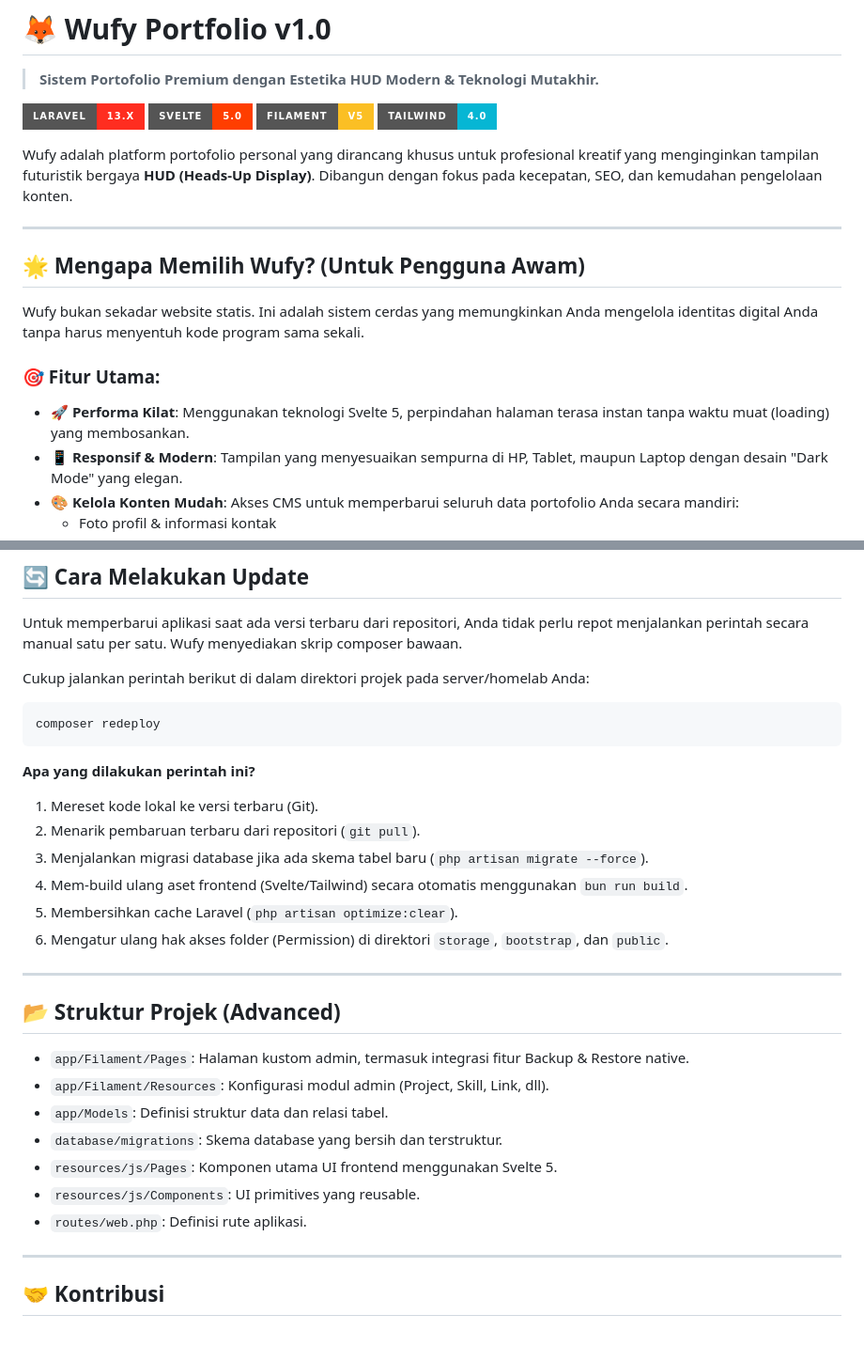
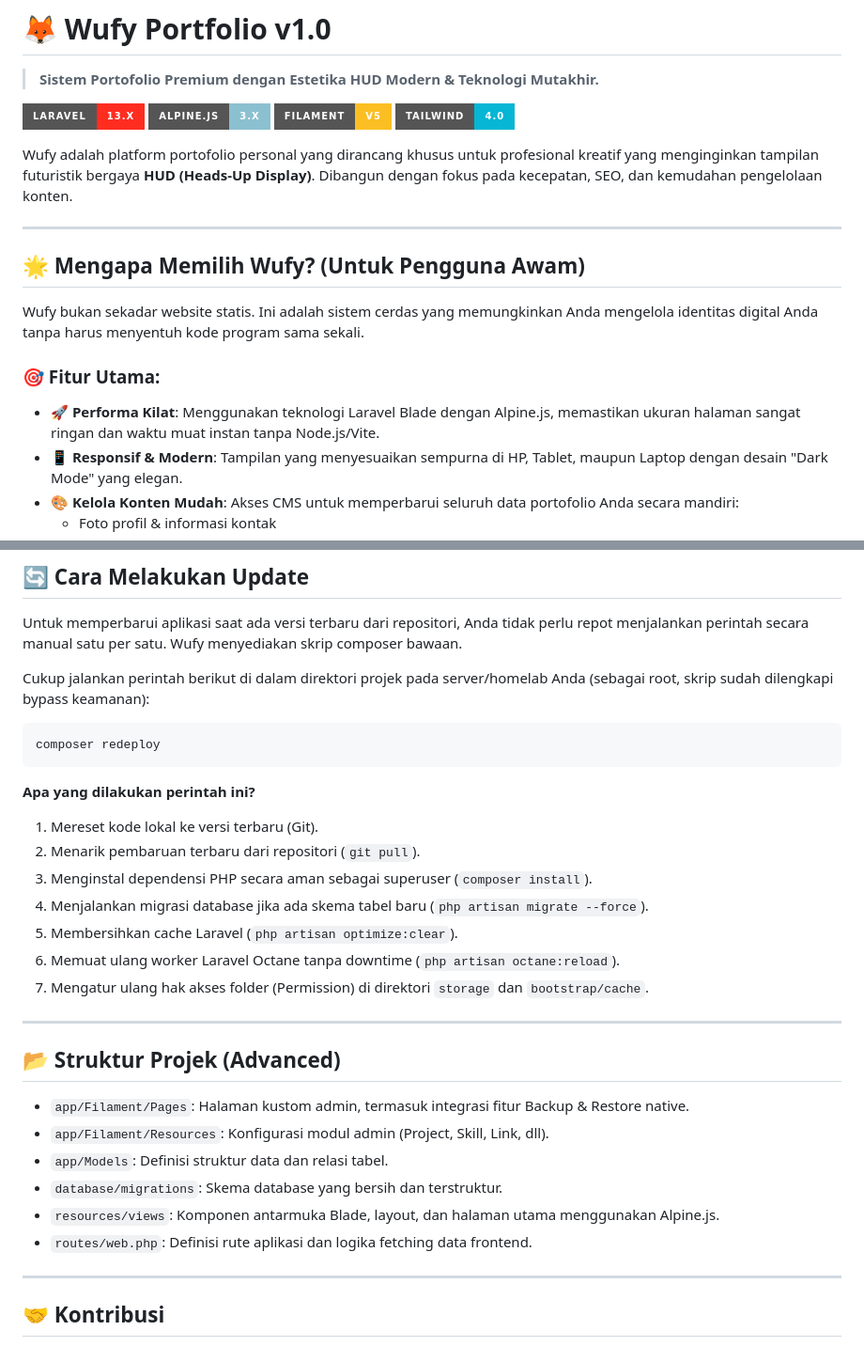
Before and after one commit to kucingcoder/wufy, a Markdown page: README.md, 2 parts joined by grey strips. Shown at 94% size. Rendered like a GitHub page; badges without logos.

````diff
--- a/README.md
+++ b/README.md
@@ -2,7 +2,7 @@
 > **Sistem Portofolio Premium dengan Estetika HUD Modern & Teknologi Mutakhir.**
 
 [![Laravel](https://img.shields.io/badge/Laravel-13.x-FF2D20?style=for-the-badge&logo=laravel)](https://laravel.com)
-[![Svelte](https://img.shields.io/badge/Svelte-5.0-FF3E00?style=for-the-badge&logo=svelte)](https://svelte.dev)
+[![Alpine.js](https://img.shields.io/badge/Alpine.js-3.x-8BC0D0?style=for-the-badge&logo=alpine.js)](https://alpinejs.dev/)
 [![Filament](https://img.shields.io/badge/Filament-v5-FBBF24?style=for-the-badge&logo=filament)](https://filamentphp.com)
 [![Tailwind](https://img.shields.io/badge/Tailwind-4.0-06B6D4?style=for-the-badge&logo=tailwindcss)](https://tailwindcss.com)
 
@@ -15,7 +15,7 @@ Wufy adalah platform portofolio personal yang dirancang khusus untuk profesional
 Wufy bukan sekadar website statis. Ini adalah sistem cerdas yang memungkinkan Anda mengelola identitas digital Anda tanpa harus menyentuh kode program sama sekali.
 
 ### 🎯 Fitur Utama:
-- **🚀 Performa Kilat**: Menggunakan teknologi Svelte 5, perpindahan halaman terasa instan tanpa waktu muat (loading) yang membosankan.
+- **🚀 Performa Kilat**: Menggunakan teknologi Laravel Blade dengan Alpine.js, memastikan ukuran halaman sangat ringan dan waktu muat instan tanpa Node.js/Vite.
 - **📱 Responsif & Modern**: Tampilan yang menyesuaikan sempurna di HP, Tablet, maupun Laptop dengan desain "Dark Mode" yang elegan.
 - **🎨 Kelola Konten Mudah**: Akses CMS untuk memperbarui seluruh data portofolio Anda secara mandiri:
   - Foto profil & informasi kontak
@@ -197,7 +194,7 @@ Untuk men-deploy Wufy di server VPS atau mesin Homelab Anda, ikuti langkah-langk
 
 Untuk memperbarui aplikasi saat ada versi terbaru dari repositori, Anda tidak perlu repot menjalankan perintah secara manual satu per satu. Wufy menyediakan skrip composer bawaan.
 
-Cukup jalankan perintah berikut di dalam direktori projek pada server/homelab Anda:
+Cukup jalankan perintah berikut di dalam direktori projek pada server/homelab Anda (sebagai root, skrip sudah dilengkapi bypass keamanan):
 ```bash
 composer redeploy
 ```
@@ -205,10 +202,11 @@ composer redeploy
 **Apa yang dilakukan perintah ini?**
 1. Mereset kode lokal ke versi terbaru (Git).
 2. Menarik pembaruan terbaru dari repositori (`git pull`).
-3. Menjalankan migrasi database jika ada skema tabel baru (`php artisan migrate --force`).
-4. Mem-build ulang aset frontend (Svelte/Tailwind) secara otomatis menggunakan `bun run build`.
+3. Menginstal dependensi PHP secara aman sebagai superuser (`composer install`).
+4. Menjalankan migrasi database jika ada skema tabel baru (`php artisan migrate --force`).
 5. Membersihkan cache Laravel (`php artisan optimize:clear`).
-6. Mengatur ulang hak akses folder (Permission) di direktori `storage`, `bootstrap`, dan `public`.
+6. Memuat ulang worker Laravel Octane tanpa downtime (`php artisan octane:reload`).
+7. Mengatur ulang hak akses folder (Permission) di direktori `storage` dan `bootstrap/cache`.
 
 ---
 
@@ -218,9 +216,8 @@ composer redeploy
 - `app/Filament/Resources`: Konfigurasi modul admin (Project, Skill, Link, dll).
 - `app/Models`: Definisi struktur data dan relasi tabel.
 - `database/migrations`: Skema database yang bersih dan terstruktur.
-- `resources/js/Pages`: Komponen utama UI frontend menggunakan Svelte 5.
-- `resources/js/Components`: UI primitives yang reusable.
-- `routes/web.php`: Definisi rute aplikasi.
+- `resources/views`: Komponen antarmuka Blade, layout, dan halaman utama menggunakan Alpine.js.
+- `routes/web.php`: Definisi rute aplikasi dan logika fetching data frontend.
 
 ---
 
````
Also changed, not shown: other parts of README.md (+12 -15 lines).
